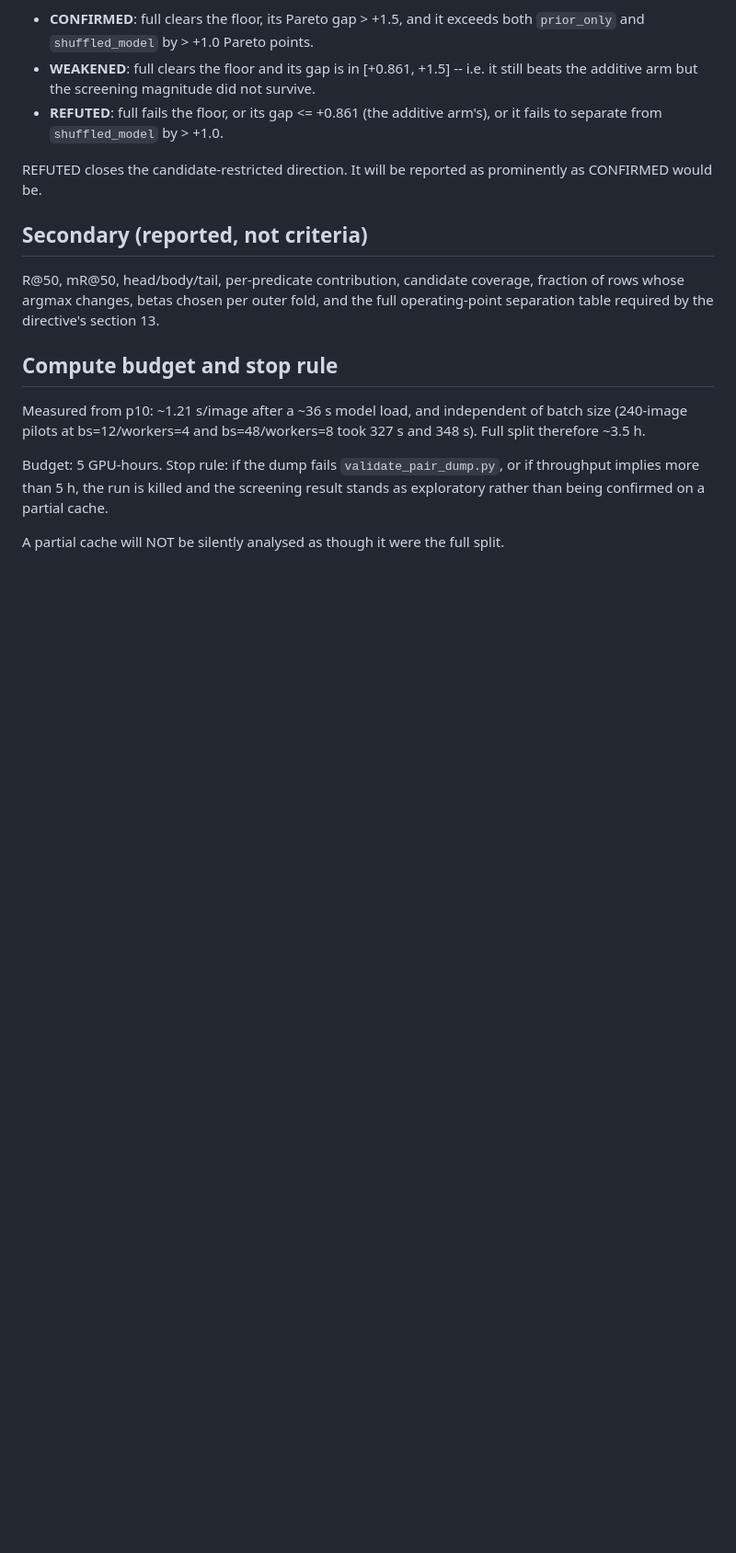
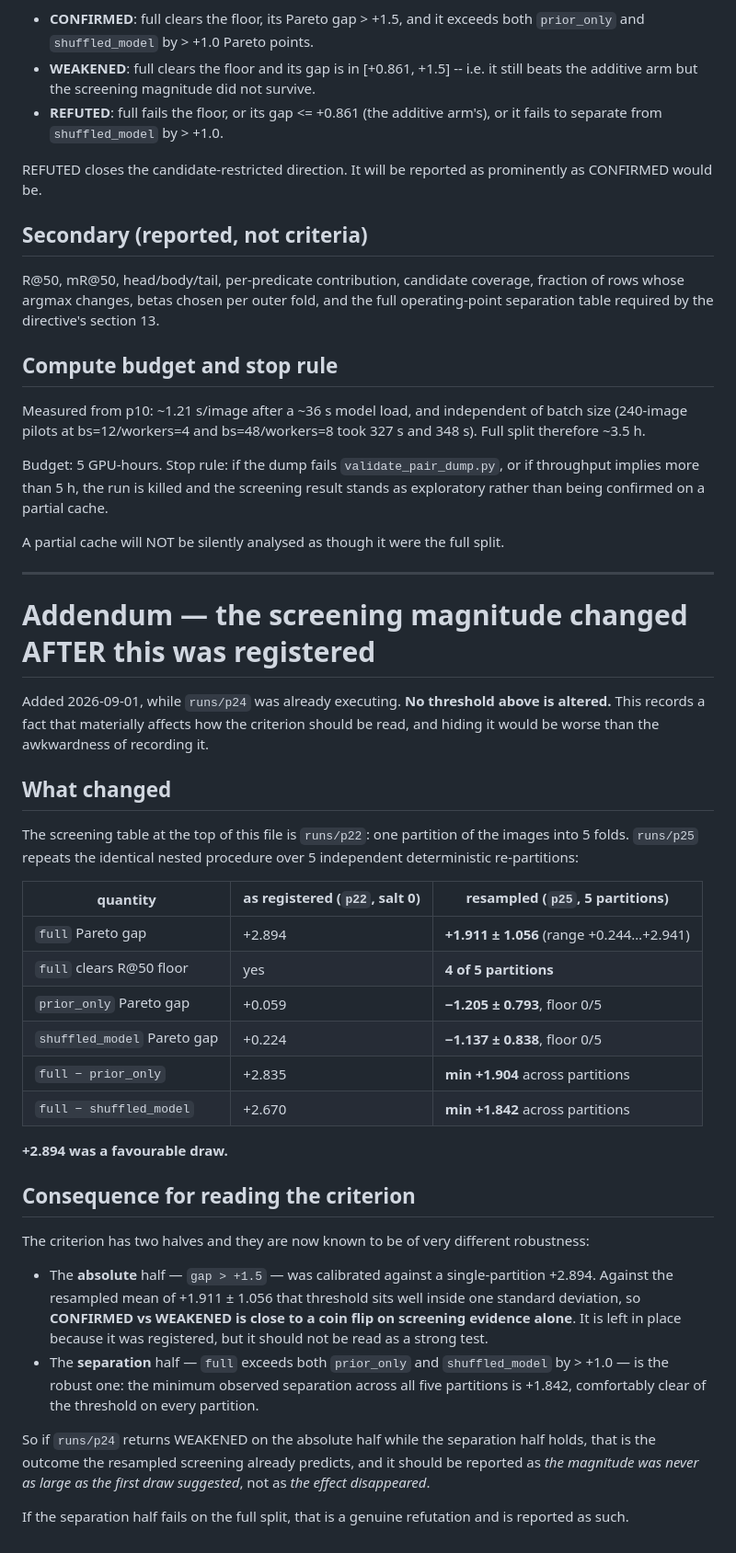
Before and after one commit to anhkhoa1804/Research-No.1, a Markdown page: docs/FULL_VALIDATION_PREREGISTRATION.md, the part around the change. Shown at 92% size. GitHub-like rendering; blank space fills up the shorter version.

```diff
--- a/docs/FULL_VALIDATION_PREREGISTRATION.md
+++ b/docs/FULL_VALIDATION_PREREGISTRATION.md
@@ -87,3 +87,51 @@ throughput implies more than 5 h, the run is killed and the screening result
 stands as exploratory rather than being confirmed on a partial cache.
 
 A partial cache will NOT be silently analysed as though it were the full split.
+
+---
+
+# Addendum — the screening magnitude changed AFTER this was registered
+
+Added 2026-09-01, while `runs/p24` was already executing. **No threshold above is
+altered.** This records a fact that materially affects how the criterion should
+be read, and hiding it would be worse than the awkwardness of recording it.
+
+## What changed
+
+The screening table at the top of this file is `runs/p22`: one partition of the
+images into 5 folds. `runs/p25` repeats the identical nested procedure over 5
+independent deterministic re-partitions:
+
+| quantity | as registered (`p22`, salt 0) | resampled (`p25`, 5 partitions) |
+|---|---|---|
+| `full` Pareto gap | +2.894 | **+1.911 ± 1.056** (range +0.244…+2.941) |
+| `full` clears R@50 floor | yes | **4 of 5 partitions** |
+| `prior_only` Pareto gap | +0.059 | **−1.205 ± 0.793**, floor 0/5 |
+| `shuffled_model` Pareto gap | +0.224 | **−1.137 ± 0.838**, floor 0/5 |
+| `full − prior_only` | +2.835 | **min +1.904** across partitions |
+| `full − shuffled_model` | +2.670 | **min +1.842** across partitions |
+
+**+2.894 was a favourable draw.**
+
+## Consequence for reading the criterion
+
+The criterion has two halves and they are now known to be of very different
+robustness:
+
+- The **absolute** half — `gap > +1.5` — was calibrated against a
+  single-partition +2.894. Against the resampled mean of +1.911 ± 1.056 that
+  threshold sits well inside one standard deviation, so **CONFIRMED vs WEAKENED
+  is close to a coin flip on screening evidence alone**. It is left in place
+  because it was registered, but it should not be read as a strong test.
+- The **separation** half — `full` exceeds both `prior_only` and
+  `shuffled_model` by > +1.0 — is the robust one: the minimum observed
+  separation across all five partitions is +1.842, comfortably clear of the
+  threshold on every partition.
+
+So if `runs/p24` returns WEAKENED on the absolute half while the separation half
+holds, that is the outcome the resampled screening already predicts, and it
+should be reported as *the magnitude was never as large as the first draw
+suggested*, not as *the effect disappeared*.
+
+If the separation half fails on the full split, that is a genuine refutation and
+is reported as such.
```
Also changed, not shown: docs/CANDIDATE_SCORER_RESULT.md (+49 -14 lines), docs/RESEARCH_STATE.md (+31 -12 lines).
